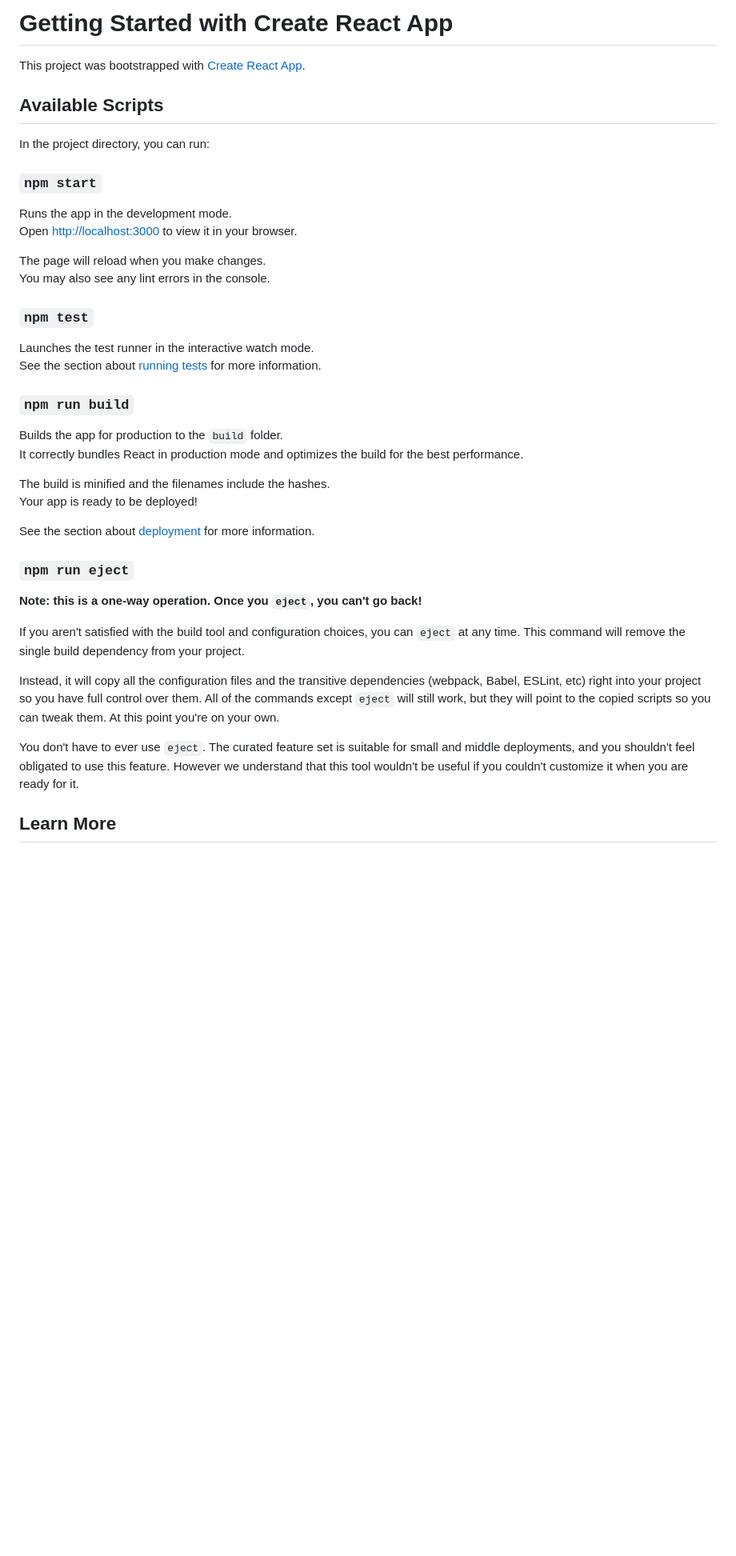
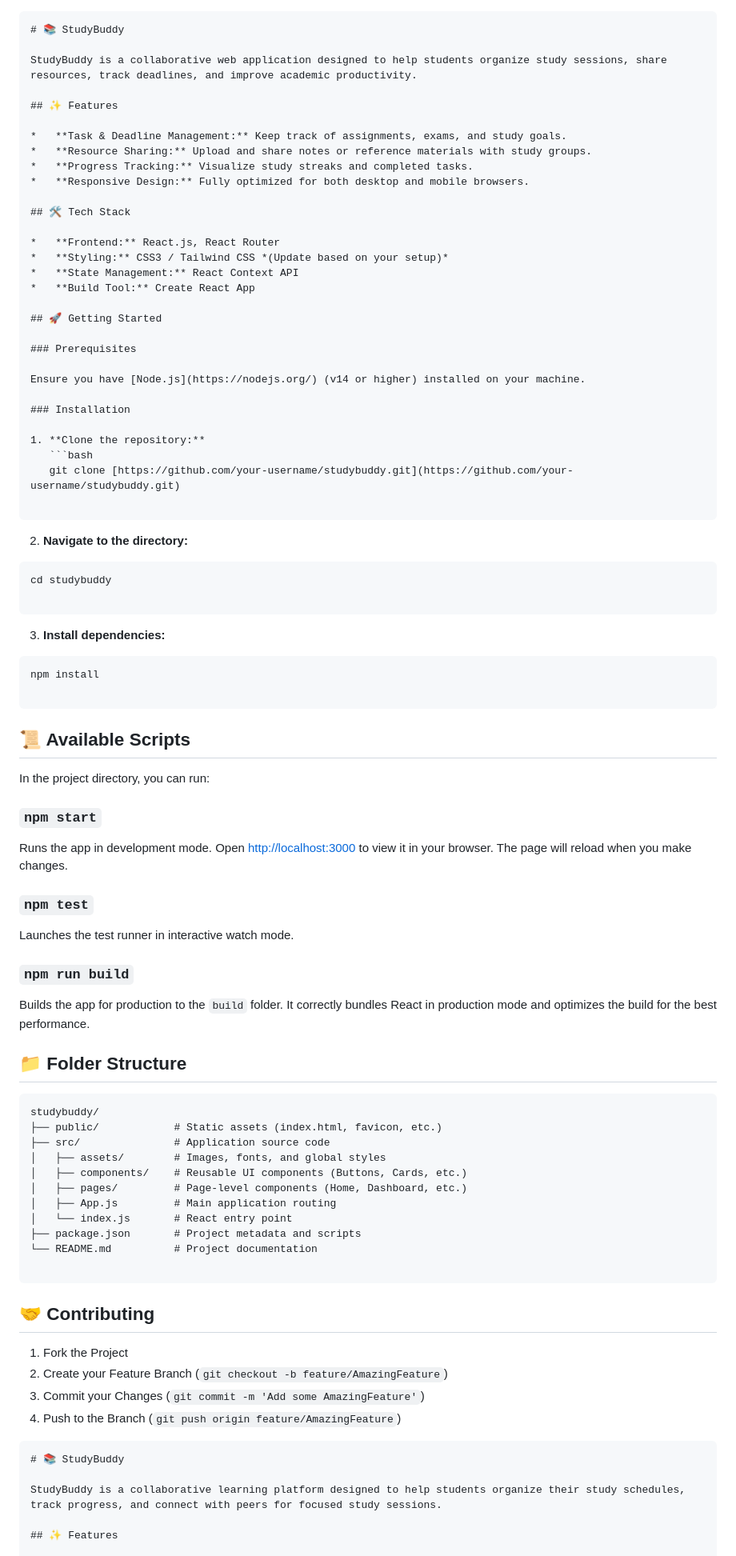
Before and after one commit to hack-with-chris/StudyBuddy-IT-quiz-Web-App, a Markdown page: README.md, the part around one of its changes. Shown at 80% size. GitHub-like rendering; blank space fills up the shorter version.

Commit message:
Revise README for StudyBuddy project overview
Updated README to reflect project details and features of StudyBuddy.

````diff
--- a/README.md
+++ b/README.md
@@ -1,43 +1,97 @@
-# Getting Started with Create React App
 
-This project was bootstrapped with [Create React App](https://github.com/facebook/create-react-app).
 
-## Available Scripts
+```markdown
+# 📚 StudyBuddy
+
+StudyBuddy is a collaborative web application designed to help students organize study sessions, share resources, track deadlines, and improve academic productivity.
+
+## ✨ Features
+
+*   **Task & Deadline Management:** Keep track of assignments, exams, and study goals.
+*   **Resource Sharing:** Upload and share notes or reference materials with study groups.
+*   **Progress Tracking:** Visualize study streaks and completed tasks.
+*   **Responsive Design:** Fully optimized for both desktop and mobile browsers.
+
+## 🛠 Tech Stack
+
+*   **Frontend:** React.js, React Router
+*   **Styling:** CSS3 / Tailwind CSS *(Update based on your setup)*
+*   **State Management:** React Context API
+*   **Build Tool:** Create React App
+
+## 🚀 Getting Started
+
+### Prerequisites
+
+Ensure you have [Node.js](https://nodejs.org/) (v14 or higher) installed on your machine.
+
+### Installation
+
+1. **Clone the repository:**
+   ```bash
+   git clone [https://github.com/your-username/studybuddy.git](https://github.com/your-username/studybuddy.git)
+
+```
+
+2. **Navigate to the directory:**
+```bash
+cd studybuddy
+
+```
+
+
+3. **Install dependencies:**
+```bash
+npm install
+
+```
+
+
+
+## 📜 Available Scripts
 
 In the project directory, you can run:
 
 ### `npm start`
 
-Runs the app in the development mode.\
-Open [http://localhost:3000](http://localhost:3000) to view it in your browser.
-
-The page will reload when you make changes.\
-You may also see any lint errors in the console.
+Runs the app in development mode.
+Open [http://localhost:3000](http://localhost:3000) to view it in your browser. The page will reload when you make changes.
 
 ### `npm test`
 
-Launches the test runner in the interactive watch mode.\
-See the section about [running tests](https://facebook.github.io/create-react-app/docs/running-tests) for more information.
+Launches the test runner in interactive watch mode.
 
 ### `npm run build`
 
-Builds the app for production to the `build` folder.\
-It correctly bundles React in production mode and optimizes the build for the best performance.
+Builds the app for production to the `build` folder. It correctly bundles React in production mode and optimizes the build for the best performance.
 
-The build is minified and the filenames include the hashes.\
-Your app is ready to be deployed!
+## 📁 Folder Structure
 
-See the section about [deployment](https://facebook.github.io/create-react-app/docs/deployment) for more information.
+```text
+studybuddy/
+├── public/            # Static assets (index.html, favicon, etc.)
+├── src/               # Application source code
+│   ├── assets/        # Images, fonts, and global styles
+│   ├── components/    # Reusable UI components (Buttons, Cards, etc.)
+│   ├── pages/         # Page-level components (Home, Dashboard, etc.)
+│   ├── App.js         # Main application routing
+│   └── index.js       # React entry point
+├── package.json       # Project metadata and scripts
+└── README.md          # Project documentation
 
-### `npm run eject`
+```
 
-**Note: this is a one-way operation. Once you `eject`, you can't go back!**
+## 🤝 Contributing
 
-If you aren't satisfied with the build tool and configuration choices, you can `eject` at any time. This command will remove the single build dependency from your project.
+1. Fork the Project
+2. Create your Feature Branch (`git checkout -b feature/AmazingFeature`)
+3. Commit your Changes (`git commit -m 'Add some AmazingFeature'`)
+4. Push to the Branch (`git push origin feature/AmazingFeature`)
 
-Instead, it will copy all the configuration files and the transitive dependencies (webpack, Babel, ESLint, etc) right into your project so you have full control over them. All of the commands except `eject` will still work, but they will point to the copied scripts so you can tweak them. At this point you're on your own.
+```markdown
+# 📚 StudyBuddy
 
-You don't have to ever use `eject`. The curated feature set is suitable for small and middle deployments, and you shouldn't feel obligated to use this feature. However we understand that this tool wouldn't be useful if you couldn't customize it when you are ready for it.
+StudyBuddy is a collaborative learning platform designed to help students organize their study schedules, track progress, and connect with peers for focused study sessions.
 
-## Learn More
+## ✨ Features
 
````
Also changed, not shown: other parts of README.md (+57 -14 lines).
